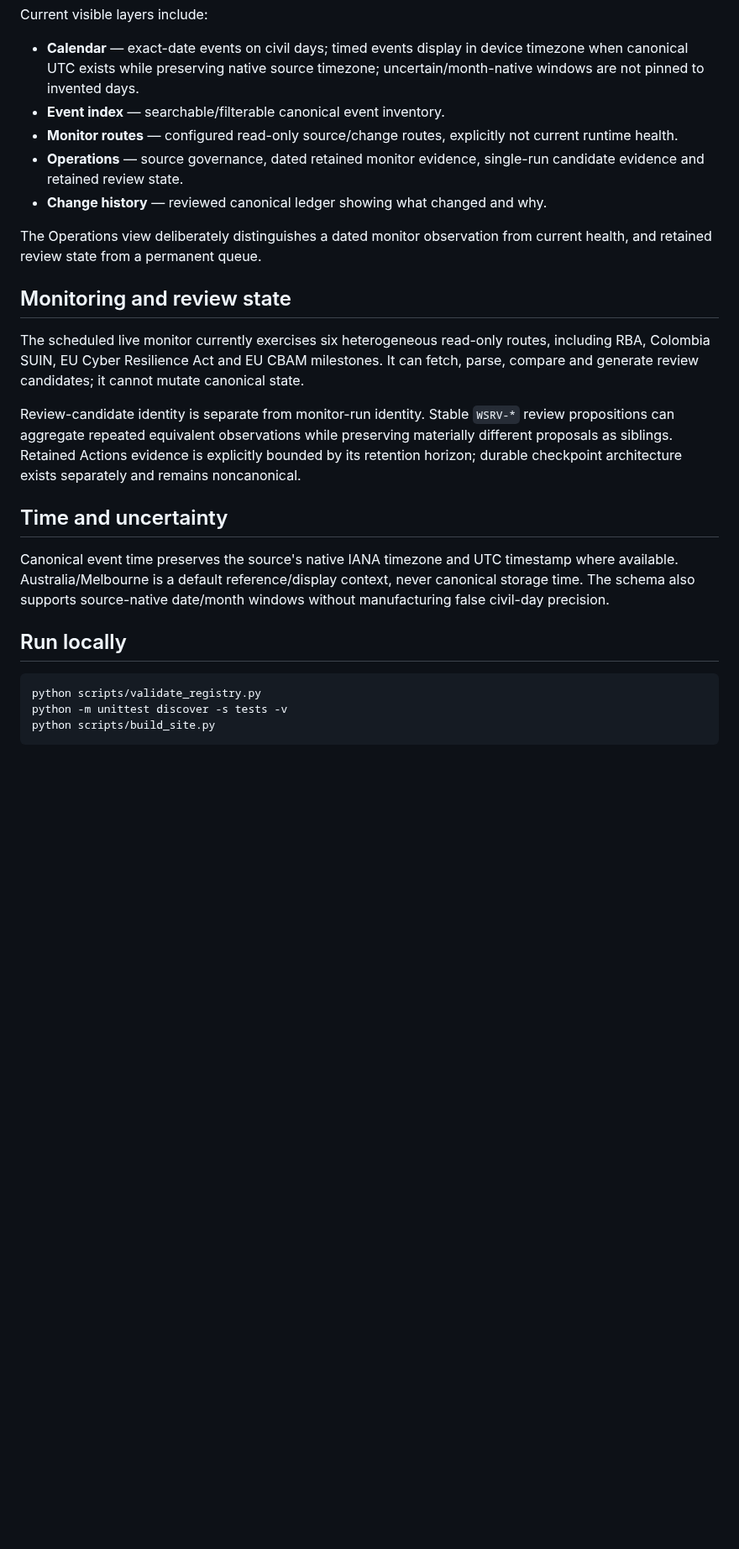
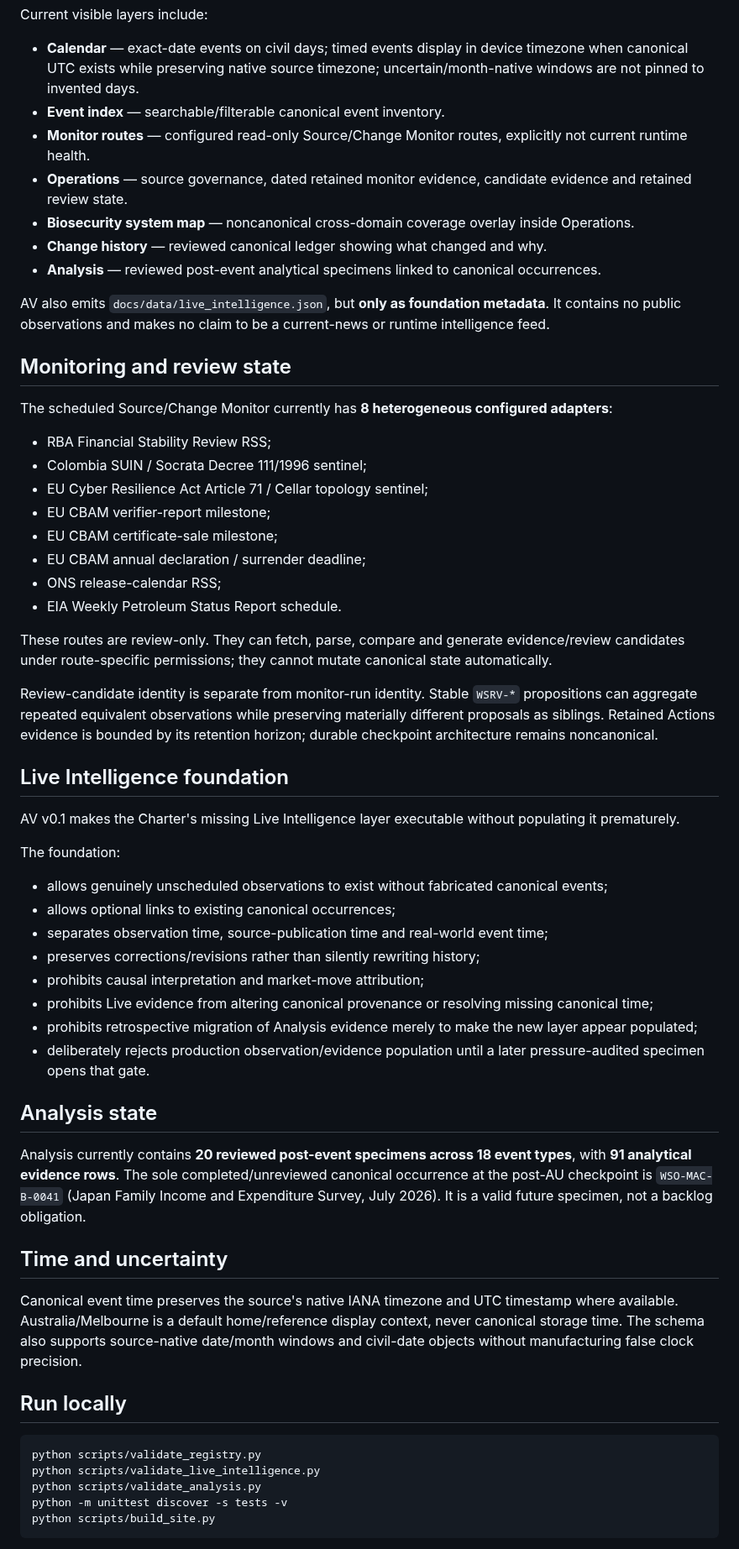
Before and after one commit to MusicOfScience/world-signals, a Markdown page: README.md, the part around one of its changes. Shown at 84% size. GitHub-like rendering; blank space fills up the shorter version.

````diff
--- a/README.md
+++ b/README.md
@@ -53,26 +66,60 @@ Current visible layers include:
 
 - **Calendar** — exact-date events on civil days; timed events display in device timezone when canonical UTC exists while preserving native source timezone; uncertain/month-native windows are not pinned to invented days.
 - **Event index** — searchable/filterable canonical event inventory.
-- **Monitor routes** — configured read-only source/change routes, explicitly not current runtime health.
-- **Operations** — source governance, dated retained monitor evidence, single-run candidate evidence and retained review state.
+- **Monitor routes** — configured read-only Source/Change Monitor routes, explicitly not current runtime health.
+- **Operations** — source governance, dated retained monitor evidence, candidate evidence and retained review state.
+- **Biosecurity system map** — noncanonical cross-domain coverage overlay inside Operations.
 - **Change history** — reviewed canonical ledger showing what changed and why.
+- **Analysis** — reviewed post-event analytical specimens linked to canonical occurrences.
 
-The Operations view deliberately distinguishes a dated monitor observation from current health, and retained review state from a permanent queue.
+AV also emits `docs/data/live_intelligence.json`, but **only as foundation metadata**. It contains no public observations and makes no claim to be a current-news or runtime intelligence feed.
 
 ## Monitoring and review state
 
-The scheduled live monitor currently exercises six heterogeneous read-only routes, including RBA, Colombia SUIN, EU Cyber Resilience Act and EU CBAM milestones. It can fetch, parse, compare and generate review candidates; it cannot mutate canonical state.
+The scheduled Source/Change Monitor currently has **8 heterogeneous configured adapters**:
 
-Review-candidate identity is separate from monitor-run identity. Stable `WSRV-*` review propositions can aggregate repeated equivalent observations while preserving materially different proposals as siblings. Retained Actions evidence is explicitly bounded by its retention horizon; durable checkpoint architecture exists separately and remains noncanonical.
+- RBA Financial Stability Review RSS;
+- Colombia SUIN / Socrata Decree 111/1996 sentinel;
+- EU Cyber Resilience Act Article 71 / Cellar topology sentinel;
+- EU CBAM verifier-report milestone;
+- EU CBAM certificate-sale milestone;
+- EU CBAM annual declaration / surrender deadline;
+- ONS release-calendar RSS;
+- EIA Weekly Petroleum Status Report schedule.
+
+These routes are review-only. They can fetch, parse, compare and generate evidence/review candidates under route-specific permissions; they cannot mutate canonical state automatically.
+
+Review-candidate identity is separate from monitor-run identity. Stable `WSRV-*` propositions can aggregate repeated equivalent observations while preserving materially different proposals as siblings. Retained Actions evidence is bounded by its retention horizon; durable checkpoint architecture remains noncanonical.
+
+## Live Intelligence foundation
+
+AV v0.1 makes the Charter's missing Live Intelligence layer executable without populating it prematurely.
+
+The foundation:
+
+- allows genuinely unscheduled observations to exist without fabricated canonical events;
+- allows optional links to existing canonical occurrences;
+- separates observation time, source-publication time and real-world event time;
+- preserves corrections/revisions rather than silently rewriting history;
+- prohibits causal interpretation and market-move attribution;
+- prohibits Live evidence from altering canonical provenance or resolving missing canonical time;
+- prohibits retrospective migration of Analysis evidence merely to make the new layer appear populated;
+- deliberately rejects production observation/evidence population until a later pressure-audited specimen opens that gate.
+
+## Analysis state
+
+Analysis currently contains **20 reviewed post-event specimens across 18 event types**, with **91 analytical evidence rows**. The sole completed/unreviewed canonical occurrence at the post-AU checkpoint is `WSO-MAC-B-0041` (Japan Family Income and Expenditure Survey, July 2026). It is a valid future specimen, not a backlog obligation.
 
 ## Time and uncertainty
 
-Canonical event time preserves the source's native IANA timezone and UTC timestamp where available. Australia/Melbourne is a default reference/display context, never canonical storage time. The schema also supports source-native date/month windows without manufacturing false civil-day precision.
+Canonical event time preserves the source's native IANA timezone and UTC timestamp where available. Australia/Melbourne is a default home/reference display context, never canonical storage time. The schema also supports source-native date/month windows and civil-date objects without manufacturing false clock precision.
 
 ## Run locally
 
 ```bash
 python scripts/validate_registry.py
+python scripts/validate_live_intelligence.py
+python scripts/validate_analysis.py
 python -m unittest discover -s tests -v
 python scripts/build_site.py
 ```
````
Also changed, not shown: other parts of README.md (+38 -25 lines).
